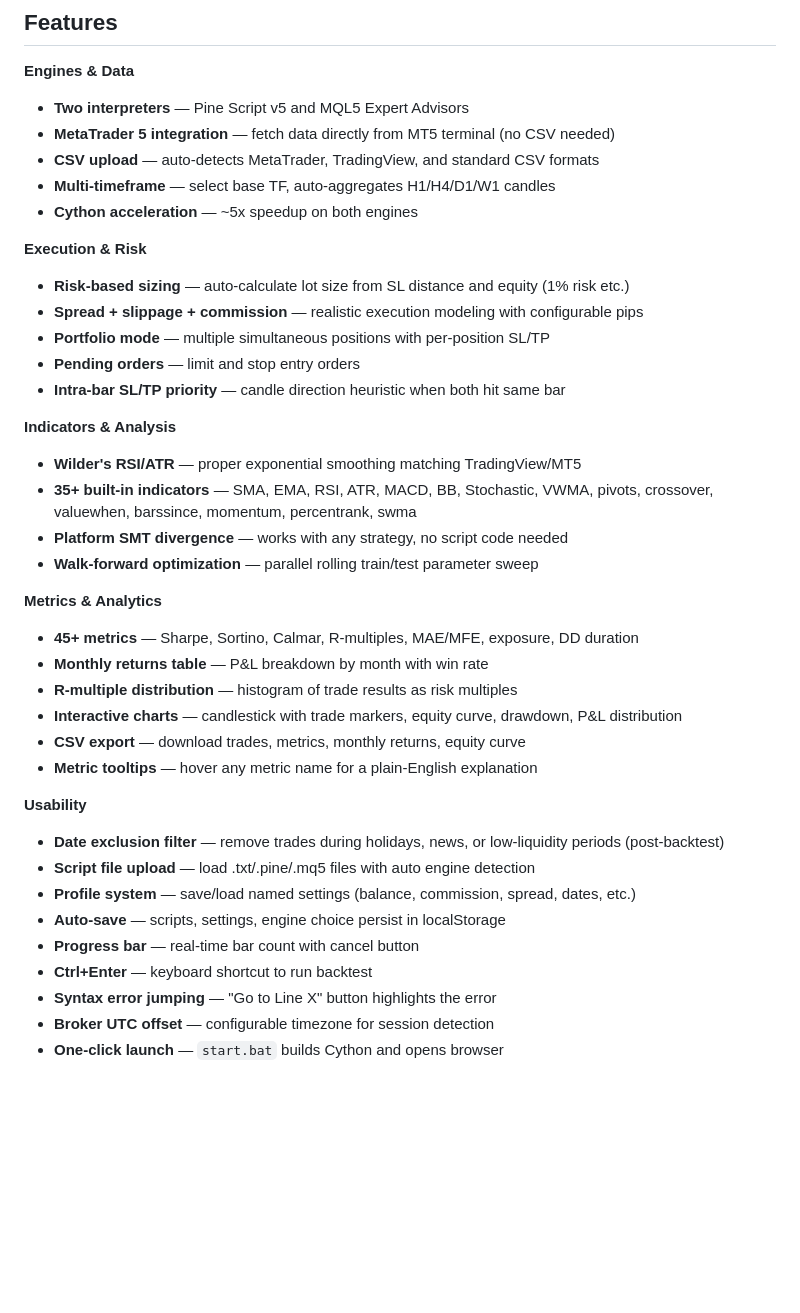
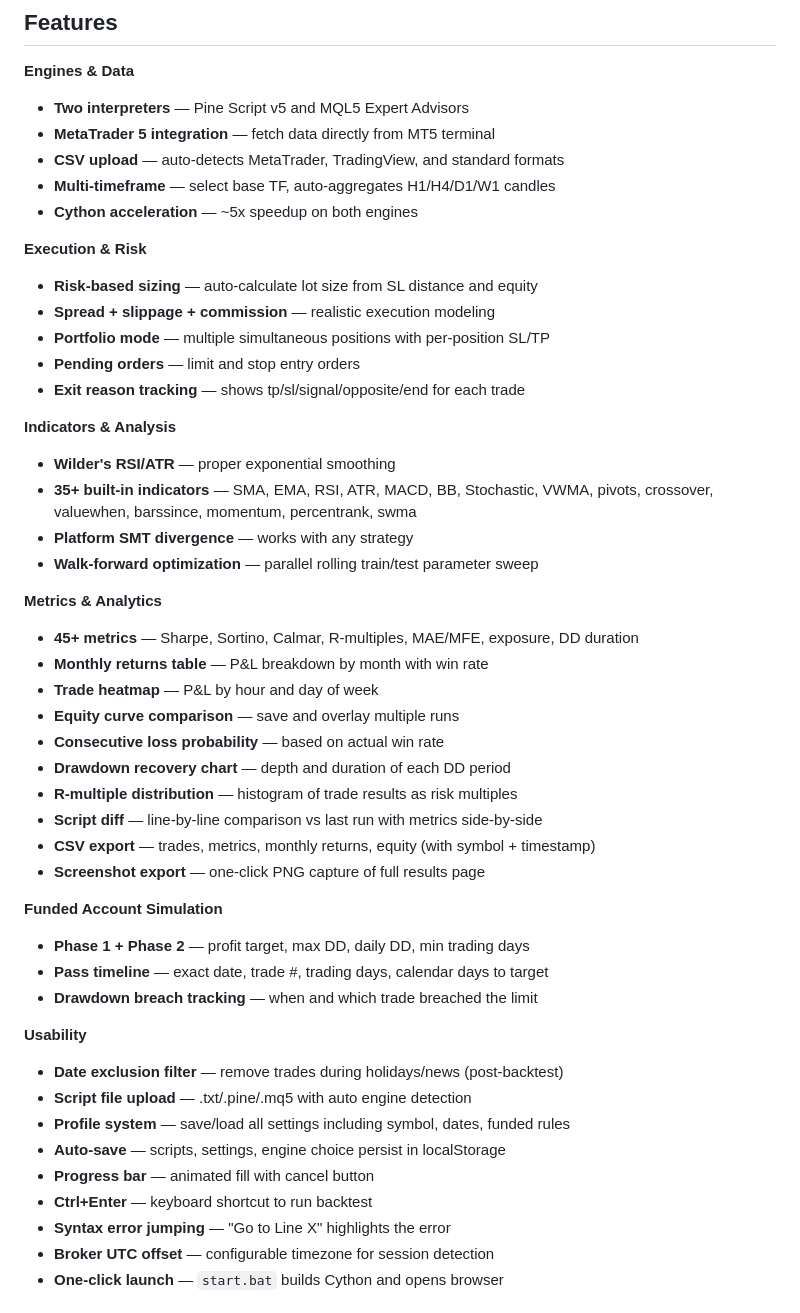
Before and after one commit to x7-u/baktest, a Markdown page: README.md, the part around one of its changes. Drawn GitHub-style; blank space fills up the shorter version.

```diff
--- a/README.md
+++ b/README.md
@@ -75,40 +53,49 @@ A web-based backtesting engine that runs **Pine Script v5** and **MQL5 Expert Ad
 
 **Engines & Data**
 - **Two interpreters** — Pine Script v5 and MQL5 Expert Advisors
-- **MetaTrader 5 integration** — fetch data directly from MT5 terminal (no CSV needed)
-- **CSV upload** — auto-detects MetaTrader, TradingView, and standard CSV formats
+- **MetaTrader 5 integration** — fetch data directly from MT5 terminal
+- **CSV upload** — auto-detects MetaTrader, TradingView, and standard formats
 - **Multi-timeframe** — select base TF, auto-aggregates H1/H4/D1/W1 candles
 - **Cython acceleration** — ~5x speedup on both engines
 
 **Execution & Risk**
-- **Risk-based sizing** — auto-calculate lot size from SL distance and equity (1% risk etc.)
-- **Spread + slippage + commission** — realistic execution modeling with configurable pips
+- **Risk-based sizing** — auto-calculate lot size from SL distance and equity
+- **Spread + slippage + commission** — realistic execution modeling
 - **Portfolio mode** — multiple simultaneous positions with per-position SL/TP
 - **Pending orders** — limit and stop entry orders
-- **Intra-bar SL/TP priority** — candle direction heuristic when both hit same bar
+- **Exit reason tracking** — shows tp/sl/signal/opposite/end for each trade
 
 **Indicators & Analysis**
-- **Wilder's RSI/ATR** — proper exponential smoothing matching TradingView/MT5
+- **Wilder's RSI/ATR** — proper exponential smoothing
 - **35+ built-in indicators** — SMA, EMA, RSI, ATR, MACD, BB, Stochastic, VWMA, pivots, crossover, valuewhen, barssince, momentum, percentrank, swma
-- **Platform SMT divergence** — works with any strategy, no script code needed
+- **Platform SMT divergence** — works with any strategy
 - **Walk-forward optimization** — parallel rolling train/test parameter sweep
 
 **Metrics & Analytics**
 - **45+ metrics** — Sharpe, Sortino, Calmar, R-multiples, MAE/MFE, exposure, DD duration
 - **Monthly returns table** — P&L breakdown by month with win rate
+- **Trade heatmap** — P&L by hour and day of week
+- **Equity curve comparison** — save and overlay multiple runs
+- **Consecutive loss probability** — based on actual win rate
+- **Drawdown recovery chart** — depth and duration of each DD period
 - **R-multiple distribution** — histogram of trade results as risk multiples
-- **Interactive charts** — candlestick with trade markers, equity curve, drawdown, P&L distribution
-- **CSV export** — download trades, metrics, monthly returns, equity curve
-- **Metric tooltips** — hover any metric name for a plain-English explanation
+- **Script diff** — line-by-line comparison vs last run with metrics side-by-side
+- **CSV export** — trades, metrics, monthly returns, equity (with symbol + timestamp)
+- **Screenshot export** — one-click PNG capture of full results page
+
+**Funded Account Simulation**
+- **Phase 1 + Phase 2** — profit target, max DD, daily DD, min trading days
+- **Pass timeline** — exact date, trade #, trading days, calendar days to target
+- **Drawdown breach tracking** — when and which trade breached the limit
 
 **Usability**
-- **Date exclusion filter** — remove trades during holidays, news, or low-liquidity periods (post-backtest)
-- **Script file upload** — load .txt/.pine/.mq5 files with auto engine detection
-- **Profile system** — save/load named settings (balance, commission, spread, dates, etc.)
+- **Date exclusion filter** — remove trades during holidays/news (post-backtest)
+- **Script file upload** — .txt/.pine/.mq5 with auto engine detection
+- **Profile system** — save/load all settings including symbol, dates, funded rules
 - **Auto-save** — scripts, settings, engine choice persist in localStorage
-- **Progress bar** — real-time bar count with cancel button
+- **Progress bar** — animated fill with cancel button
 - **Ctrl+Enter** — keyboard shortcut to run backtest
-- **Syntax error jumping** — "Go to Line X" button highlights the error
+- **Syntax error jumping** — "Go to Line X" highlights the error
 - **Broker UTC offset** — configurable timezone for session detection
 - **One-click launch** — `start.bat` builds Cython and opens browser
 
```
Also changed, not shown: other parts of README.md (+57 -145 lines).
